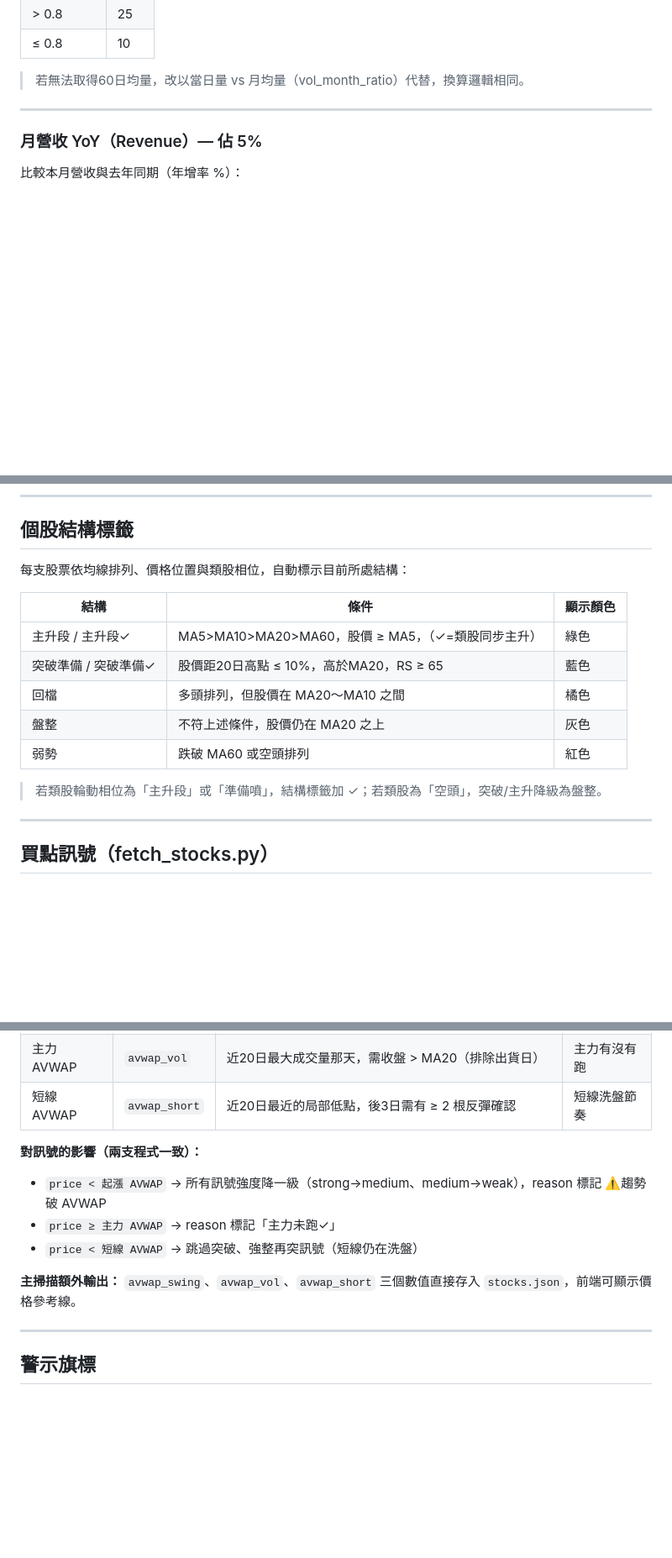
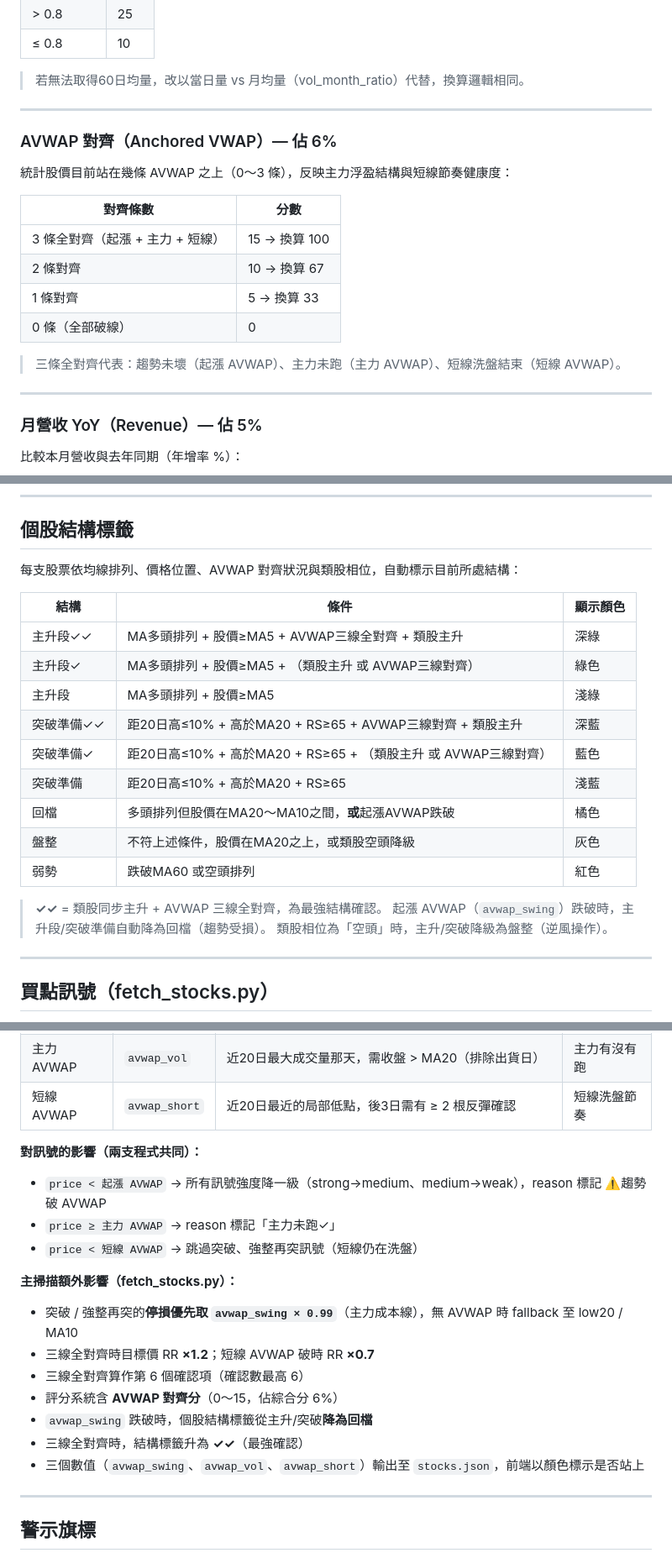
Before and after one commit to casper-110368104/stock-radar, a Markdown page: README.md, 3 parts joined by grey strips. Shown at 84% size. Drawn GitHub-style; blank space fills up the shorter version.

Commit message:
docs: update README for AVWAP dependency strengthening
- Composite score formula updated: chips 33%, fundamental 28%,
  volume 23%, avwap 6%, revenue/rs 5% each
- Added AVWAP scoring section (0-15 points, 6% weight)
- Expanded structure label table to include ✓✓ variants and
  avwap_swing downgrade rule
- Updated buy signals notes: AVWAP-based stop loss for breakout/
  high_base, confirmations now 0-6, RR adjustments documented
- Expanded AVWAP section with full list of main scanner impacts

https://claude.ai/code/session_016Tdxak1MjardCFaHye5zvM

```diff
--- a/README.md
+++ b/README.md
@@ -163,6 +163,21 @@
 | ≤ 0.8 | 10 |
 
 > 若無法取得60日均量，改以當日量 vs 月均量（vol_month_ratio）代替，換算邏輯相同。
+
+---
+
+### AVWAP 對齊（Anchored VWAP）— 佔 6%
+
+統計股價目前站在幾條 AVWAP 之上（0～3 條），反映主力浮盈結構與短線節奏健康度：
+
+| 對齊條數 | 分數 |
+|---------|------|
+| 3 條全對齊（起漲 + 主力 + 短線） | 15 → 換算 100 |
+| 2 條對齊 | 10 → 換算 67 |
+| 1 條對齊 | 5 → 換算 33 |
+| 0 條（全部破線） | 0 |
+
+> 三條全對齊代表：趨勢未壞（起漲 AVWAP）、主力未跑（主力 AVWAP）、短線洗盤結束（短線 AVWAP）。
 
 ---
 
@@ -248,17 +263,23 @@
 
 ## 個股結構標籤
 
-每支股票依均線排列、價格位置與類股相位，自動標示目前所處結構：
+每支股票依均線排列、價格位置、AVWAP 對齊狀況與類股相位，自動標示目前所處結構：
 
 | 結構 | 條件 | 顯示顏色 |
 |------|------|---------|
-| 主升段 / 主升段✓ | MA5>MA10>MA20>MA60，股價 ≥ MA5，（✓=類股同步主升）| 綠色 |
-| 突破準備 / 突破準備✓ | 股價距20日高點 ≤ 10%，高於MA20，RS ≥ 65 | 藍色 |
-| 回檔 | 多頭排列，但股價在 MA20～MA10 之間 | 橘色 |
-| 盤整 | 不符上述條件，股價仍在 MA20 之上 | 灰色 |
-| 弱勢 | 跌破 MA60 或空頭排列 | 紅色 |
+| 主升段✓✓ | MA多頭排列 + 股價≥MA5 + AVWAP三線全對齊 + 類股主升 | 深綠 |
+| 主升段✓ | MA多頭排列 + 股價≥MA5 + （類股主升 或 AVWAP三線對齊） | 綠色 |
+| 主升段 | MA多頭排列 + 股價≥MA5 | 淺綠 |
+| 突破準備✓✓ | 距20日高≤10% + 高於MA20 + RS≥65 + AVWAP三線對齊 + 類股主升 | 深藍 |
+| 突破準備✓ | 距20日高≤10% + 高於MA20 + RS≥65 + （類股主升 或 AVWAP三線對齊） | 藍色 |
+| 突破準備 | 距20日高≤10% + 高於MA20 + RS≥65 | 淺藍 |
+| 回檔 | 多頭排列但股價在MA20～MA10之間，**或**起漲AVWAP跌破 | 橘色 |
+| 盤整 | 不符上述條件，股價在MA20之上，或類股空頭降級 | 灰色 |
+| 弱勢 | 跌破MA60 或空頭排列 | 紅色 |
 
-> 若類股輪動相位為「主升段」或「準備噴」，結構標籤加 ✓；若類股為「空頭」，突破/主升降級為盤整。
+> **✓✓** = 類股同步主升 + AVWAP 三線全對齊，為最強結構確認。
+> 起漲 AVWAP（`avwap_swing`）跌破時，主升段/突破準備自動降為回檔（趨勢受損）。
+> 類股相位為「空頭」時，主升/突破降級為盤整（逆風操作）。
 
 ---
 
@@ -310,12 +331,19 @@
 | 主力 AVWAP | `avwap_vol` | 近20日最大成交量那天，需收盤 > MA20（排除出貨日） | 主力有沒有跑 |
 | 短線 AVWAP | `avwap_short` | 近20日最近的局部低點，後3日需有 ≥ 2 根反彈確認 | 短線洗盤節奏 |
 
-**對訊號的影響（兩支程式一致）：**
+**對訊號的影響（兩支程式共同）：**
 - `price < 起漲 AVWAP` → 所有訊號強度降一級（strong→medium、medium→weak），reason 標記 ⚠️趨勢破 AVWAP
 - `price ≥ 主力 AVWAP` → reason 標記「主力未跑✓」
 - `price < 短線 AVWAP` → 跳過突破、強整再突訊號（短線仍在洗盤）
 
-**主掃描額外輸出：** `avwap_swing`、`avwap_vol`、`avwap_short` 三個數值直接存入 `stocks.json`，前端可顯示價格參考線。
+**主掃描額外影響（fetch_stocks.py）：**
+- 突破 / 強整再突的**停損優先取 `avwap_swing × 0.99`**（主力成本線），無 AVWAP 時 fallback 至 low20 / MA10
+- 三線全對齊時目標價 RR **×1.2**；短線 AVWAP 破時 RR **×0.7**
+- 三線全對齊算作第 6 個確認項（確認數最高 6）
+- 評分系統含 **AVWAP 對齊分**（0～15，佔綜合分 6%）
+- `avwap_swing` 跌破時，個股結構標籤從主升/突破**降為回檔**
+- 三線全對齊時，結構標籤升為 **✓✓**（最強確認）
+- 三個數值（`avwap_swing`、`avwap_vol`、`avwap_short`）輸出至 `stocks.json`，前端以顏色標示是否站上
 
 ---
 
```
Also changed, not shown: other parts of README.md (+7 -7 lines).
